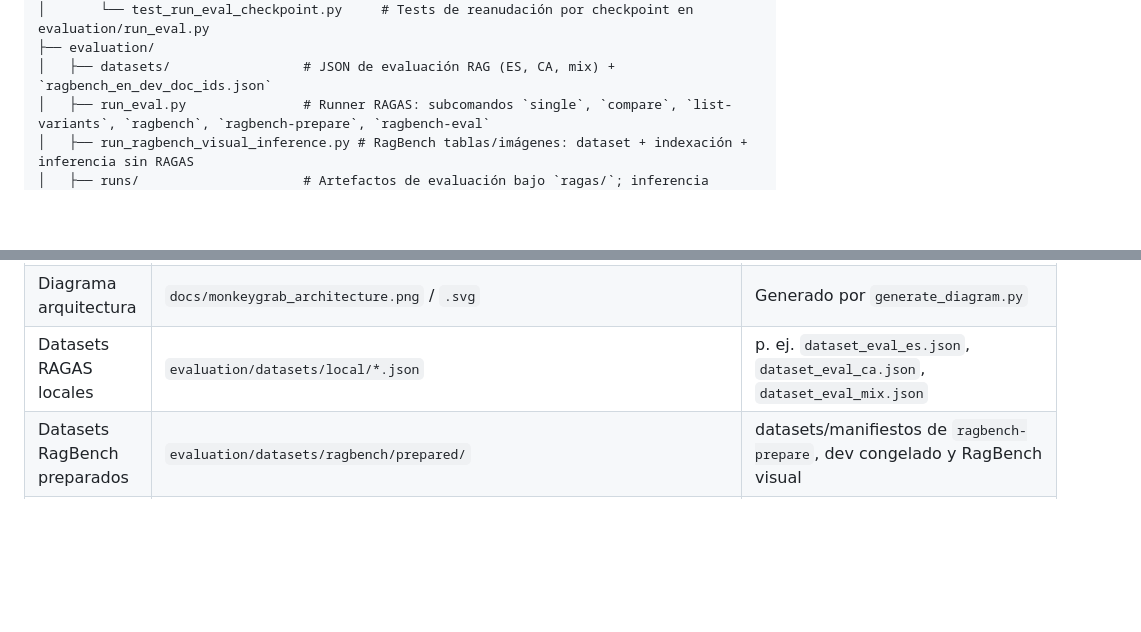
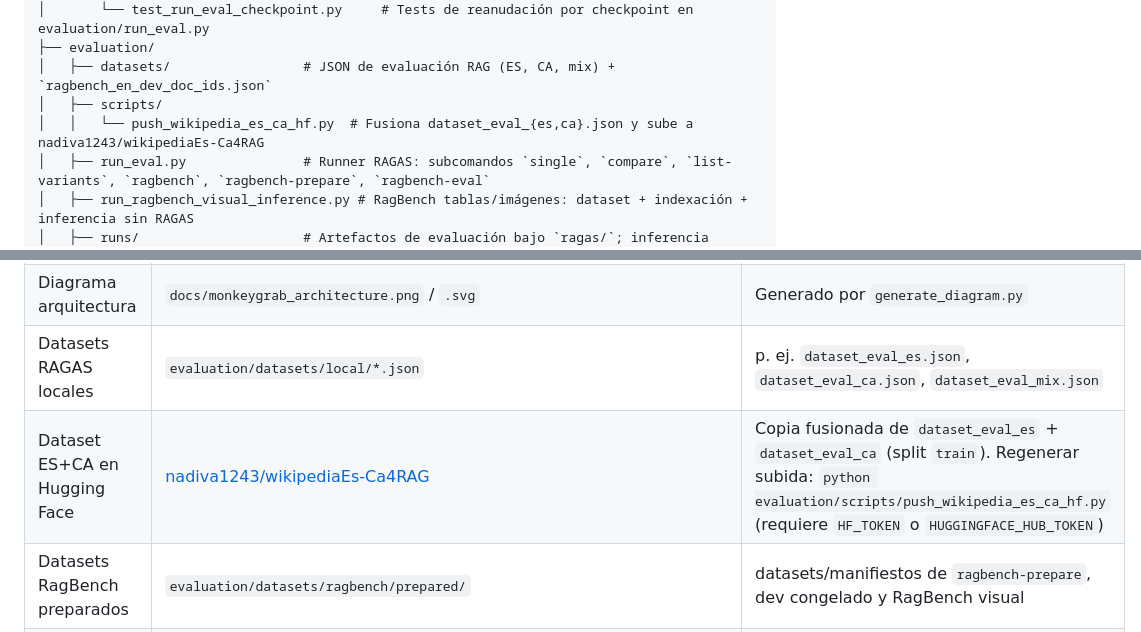
Before and after one commit to iDiagoValeta/localOllamaRAG, a Markdown page: CLAUDE.md, 2 parts joined by grey strips. Rendered like a GitHub page; blank space fills up the shorter version.

```diff
--- a/CLAUDE.md
+++ b/CLAUDE.md
@@ -156,6 +156,8 @@ localOllamaRAG/
 │       └── test_run_eval_checkpoint.py     # Tests de reanudación por checkpoint en evaluation/run_eval.py
 ├── evaluation/
 │   ├── datasets/                 # JSON de evaluación RAG (ES, CA, mix) + `ragbench_en_dev_doc_ids.json`
+│   ├── scripts/
+│   │   └── push_wikipedia_es_ca_hf.py  # Fusiona dataset_eval_{es,ca}.json y sube a nadiva1243/wikipediaEs-Ca4RAG
 │   ├── run_eval.py               # Runner RAGAS: subcomandos `single`, `compare`, `list-variants`, `ragbench`, `ragbench-prepare`, `ragbench-eval`
 │   ├── run_ragbench_visual_inference.py # RagBench tablas/imágenes: dataset + indexación + inferencia sin RAGAS
 │   ├── runs/                     # Artefactos de evaluación bajo `ragas/`; inferencia visual en `ragas/ragbench_visual/inference/`
@@ -597,6 +599,7 @@ bert-score>=0.3.13
 | Artefactos LoRA Gemma-3-12B | `training-output/gemma-3/` | `training_stats.json`, `evaluation_comparison.json` versionados. `generate_reports.py` → `plots/{train,eval}/`. Conversión GGUF pendiente (incompatibilidad tokenizer; ver `GEMMA3_CONVERSION_ISSUE.md`) |
 | Diagrama arquitectura | `docs/monkeygrab_architecture.png` / `.svg` | Generado por `generate_diagram.py` |
 | Datasets RAGAS locales | `evaluation/datasets/local/*.json` | p. ej. `dataset_eval_es.json`, `dataset_eval_ca.json`, `dataset_eval_mix.json` |
+| Dataset ES+CA en Hugging Face | [nadiva1243/wikipediaEs-Ca4RAG](https://huggingface.co/datasets/nadiva1243/wikipediaEs-Ca4RAG) | Copia fusionada de `dataset_eval_es` + `dataset_eval_ca` (split `train`). Regenerar subida: `python evaluation/scripts/push_wikipedia_es_ca_hf.py` (requiere `HF_TOKEN` o `HUGGINGFACE_HUB_TOKEN`) |
 | Datasets RagBench preparados | `evaluation/datasets/ragbench/prepared/` | datasets/manifiestos de `ragbench-prepare`, dev congelado y RagBench visual |
 | Resumen RAGAS por conjunto (post-`compare`) | `evaluation/runs/ragas/comparisons/<label>/aggregates/by_conjunto_*.json` (CSV opcional bajo `evaluation/runs/ragas/comparisons/<label>/scores/`) | Script `aggregate_comparison_by_conjunto.py`: cruza `<variant>.json` con el dataset por indice y calcula medias por `source_type`, `language`, etc.; `--etiquetas-es` para claves de metricas en castellano. Detalle en `docs/EVALUACIONES_PIPELINE.md`. |
 | Resultados RAGAS RagBench visual | `evaluation/runs/ragas/ragbench_visual/<tag>/` | `scores.csv` + `debug.json` por tag (p. ej. `image_table_25p_5q`); generado por `run_ragbench_visual_inference.py --ragas-only` |
```
Also changed, not shown: README.md (+2 -0 lines).
